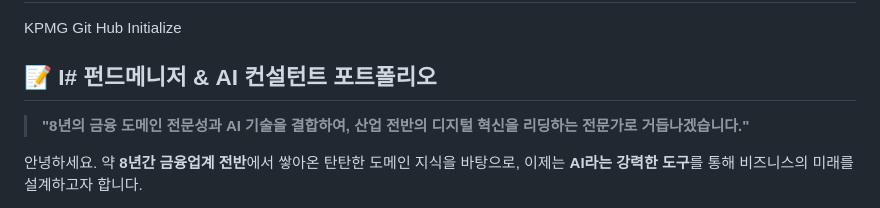
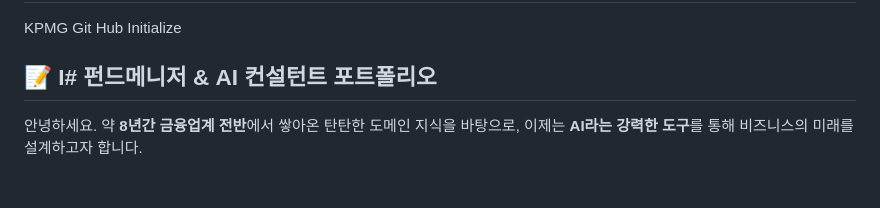
Before and after one commit to blackhole-24/hipython, a Markdown page: README.md, the part around the change. GitHub-like rendering; blank space fills up the shorter version.

Commit message:
readmeedit

```diff
--- a/README.md
+++ b/README.md
@@ -2,8 +2,6 @@
 KPMG Git Hub Initialize
 
 ## 📝 I# 펀드메니저 & AI 컨설턴트 포트폴리오
-
-> **"8년의 금융 도메인 전문성과 AI 기술을 결합하여, 산업 전반의 디지털 혁신을 리딩하는 전문가로 거듭나겠습니다."**
 
 안녕하세요. 약 **8년간 금융업계 전반**에서 쌓아온 탄탄한 도메인 지식을 바탕으로, 이제는 **AI라는 강력한 도구**를 통해 비즈니스의 미래를 설계하고자 합니다.
 
```
